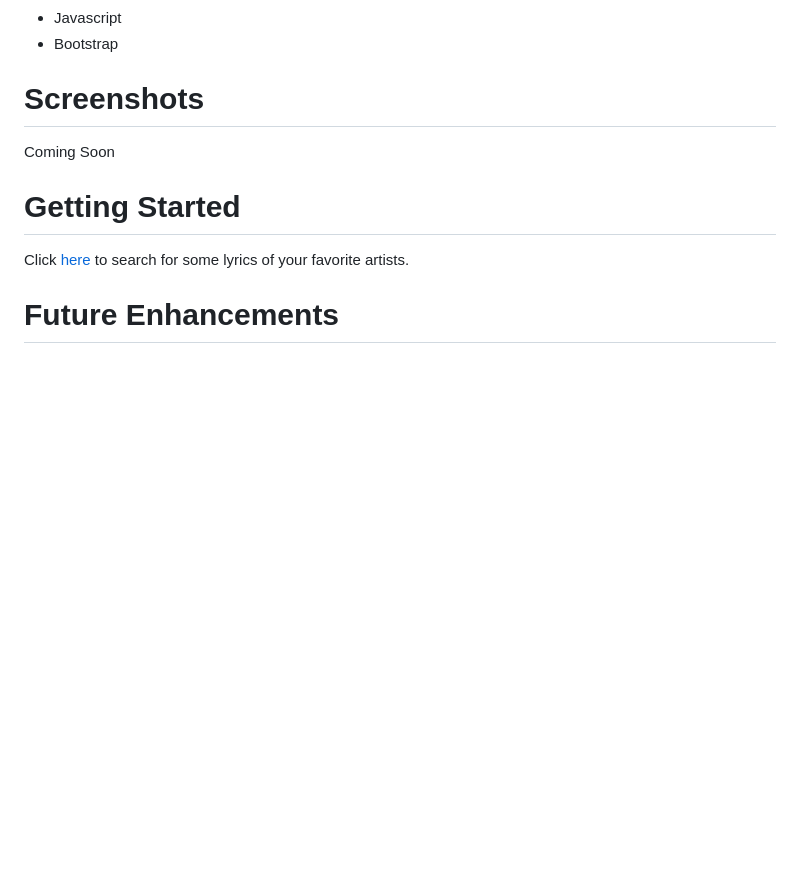
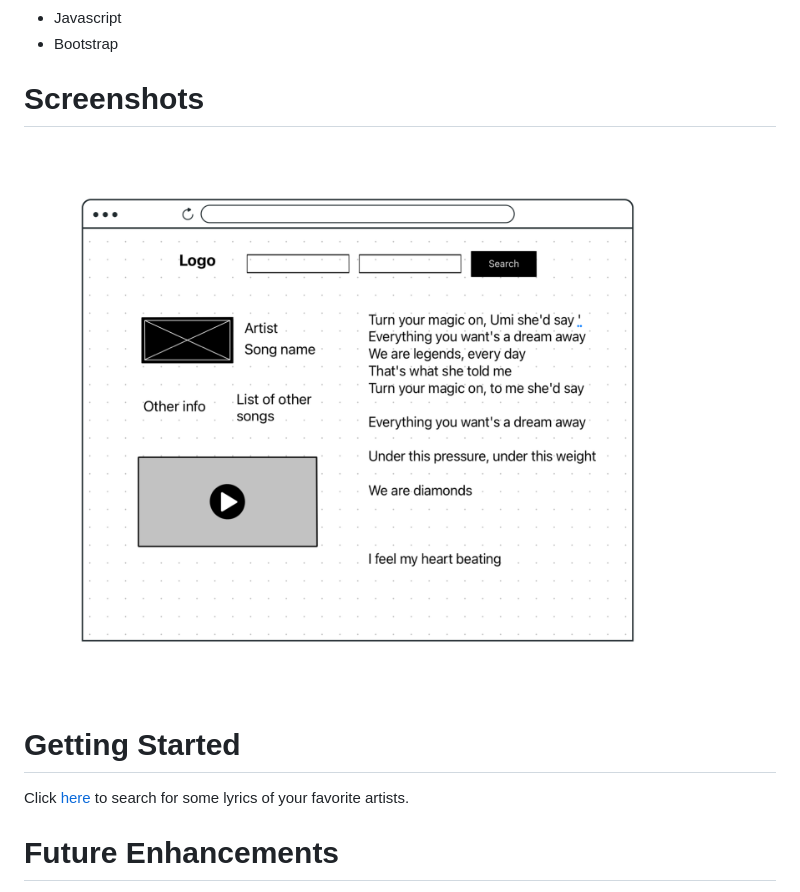
Before and after one commit to luisv7/project1, a Markdown page: README.md, the part around the change. Drawn GitHub-style; pictures changed too: wireframe.png (added); blank space fills up the shorter version.

```diff
--- a/README.md
+++ b/README.md
@@ -12,7 +12,7 @@ As a user, I would like to search the name of a singer/artist and song title in
 - Bootstrap
 
 # Screenshots
-Coming Soon
+![wireframe](wireframe.png)
 
 # Getting Started
 
```
Also changed, not shown: 5 other files.
